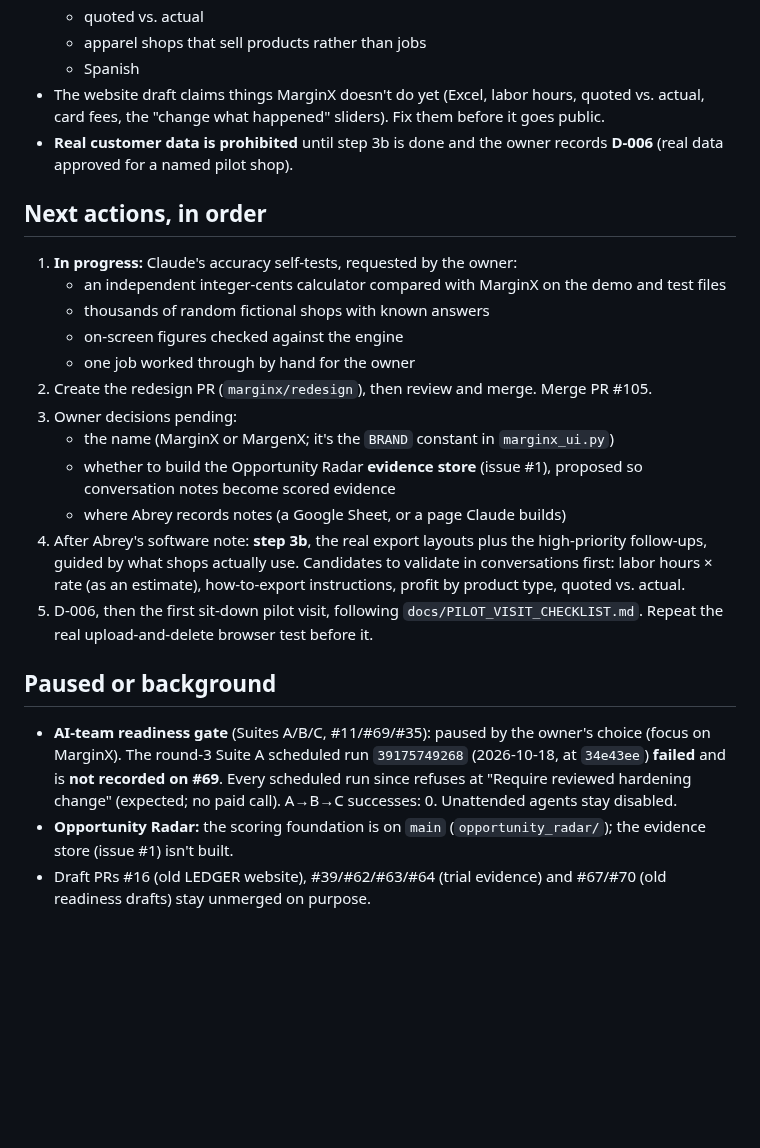
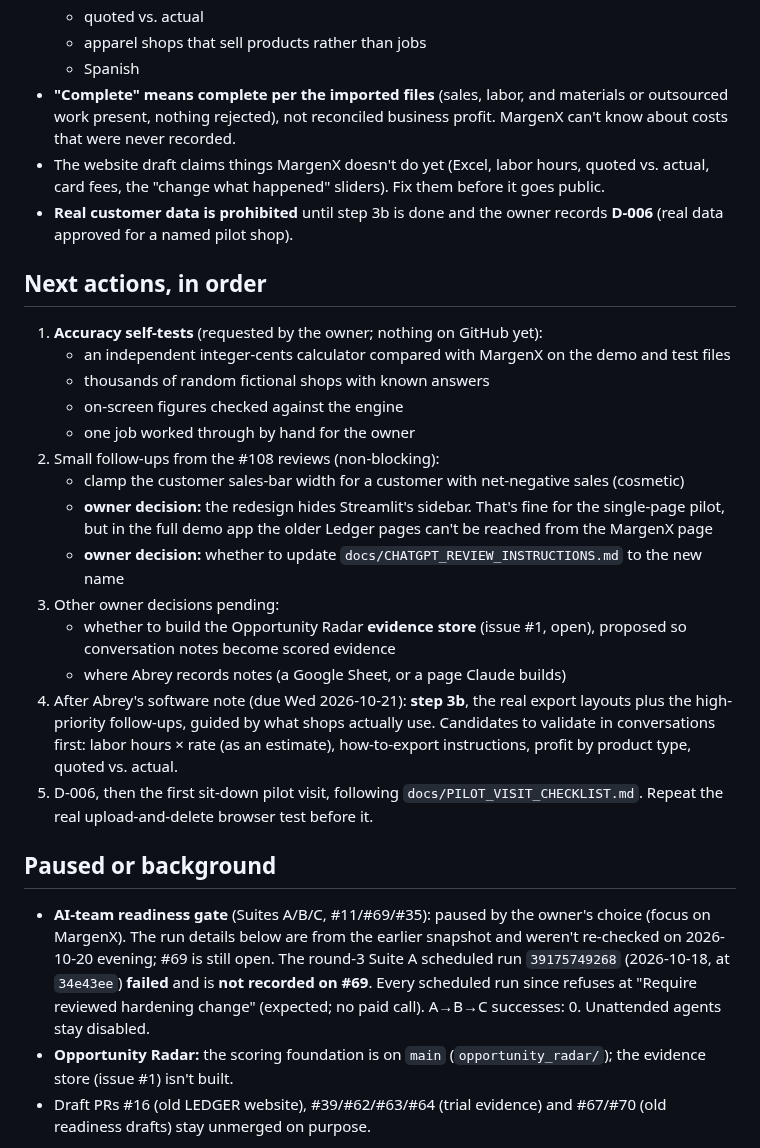
Before and after one commit to MrTooi/Miami-sales-demo, a Markdown page: docs/CURRENT_STATE.md, the part around one of its changes. Rendered like a GitHub page; blank space fills up the shorter version.

```diff
--- a/docs/CURRENT_STATE.md
+++ b/docs/CURRENT_STATE.md
@@ -40,24 +54,27 @@ Branch → tests (`~/.venvs/miami-sales-demo/bin/python -m unittest discover -s
   - quoted vs. actual
   - apparel shops that sell products rather than jobs
   - Spanish
-- The website draft claims things MarginX doesn't do yet (Excel, labor hours, quoted vs. actual, card fees, the "change what happened" sliders). Fix them before it goes public.
+- **"Complete" means complete per the imported files** (sales, labor, and materials or outsourced work present, nothing rejected), not reconciled business profit. MargenX can't know about costs that were never recorded.
+- The website draft claims things MargenX doesn't do yet (Excel, labor hours, quoted vs. actual, card fees, the "change what happened" sliders). Fix them before it goes public.
 - **Real customer data is prohibited** until step 3b is done and the owner records **D-006** (real data approved for a named pilot shop).
 
 ## Next actions, in order
-1. **In progress:** Claude's accuracy self-tests, requested by the owner:
-   - an independent integer-cents calculator compared with MarginX on the demo and test files
+1. **Accuracy self-tests** (requested by the owner; nothing on GitHub yet):
+   - an independent integer-cents calculator compared with MargenX on the demo and test files
    - thousands of random fictional shops with known answers
    - on-screen figures checked against the engine
    - one job worked through by hand for the owner
-2. Create the redesign PR (`marginx/redesign`), then review and merge. Merge PR #105.
-3. Owner decisions pending:
-   - the name (MarginX or MargenX; it's the `BRAND` constant in `marginx_ui.py`)
-   - whether to build the Opportunity Radar **evidence store** (issue #1), proposed so conversation notes become scored evidence
+2. Small follow-ups from the #108 reviews (non-blocking):
+   - clamp the customer sales-bar width for a customer with net-negative sales (cosmetic)
+   - **owner decision:** the redesign hides Streamlit's sidebar. That's fine for the single-page pilot, but in the full demo app the older Ledger pages can't be reached from the MargenX page
+   - **owner decision:** whether to update `docs/CHATGPT_REVIEW_INSTRUCTIONS.md` to the new name
+3. Other owner decisions pending:
+   - whether to build the Opportunity Radar **evidence store** (issue #1, open), proposed so conversation notes become scored evidence
    - where Abrey records notes (a Google Sheet, or a page Claude builds)
-4. After Abrey's software note: **step 3b**, the real export layouts plus the high-priority follow-ups, guided by what shops actually use. Candidates to validate in conversations first: labor hours × rate (as an estimate), how-to-export instructions, profit by product type, quoted vs. actual.
+4. After Abrey's software note (due Wed 2026-10-21): **step 3b**, the real export layouts plus the high-priority follow-ups, guided by what shops actually use. Candidates to validate in conversations first: labor hours × rate (as an estimate), how-to-export instructions, profit by product type, quoted vs. actual.
 5. D-006, then the first sit-down pilot visit, following `docs/PILOT_VISIT_CHECKLIST.md`. Repeat the real upload-and-delete browser test before it.
 
 ## Paused or background
-- **AI-team readiness gate** (Suites A/B/C, #11/#69/#35): paused by the owner's choice (focus on MarginX). The round-3 Suite A scheduled run `39175749268` (2026-10-18, at `34e43ee`) **failed** and is **not recorded on #69**. Every scheduled run since refuses at "Require reviewed hardening change" (expected; no paid call). A→B→C successes: 0. Unattended agents stay disabled.
+- **AI-team readiness gate** (Suites A/B/C, #11/#69/#35): paused by the owner's choice (focus on MargenX). The run details below are from the earlier snapshot and weren't re-checked on 2026-10-20 evening; #69 is still open. The round-3 Suite A scheduled run `39175749268` (2026-10-18, at `34e43ee`) **failed** and is **not recorded on #69**. Every scheduled run since refuses at "Require reviewed hardening change" (expected; no paid call). A→B→C successes: 0. Unattended agents stay disabled.
 - **Opportunity Radar:** the scoring foundation is on `main` (`opportunity_radar/`); the evidence store (issue #1) isn't built.
 - Draft PRs #16 (old LEDGER website), #39/#62/#63/#64 (trial evidence) and #67/#70 (old readiness drafts) stay unmerged on purpose.
```
Also changed, not shown: other parts of docs/CURRENT_STATE.md (+21 -7 lines).
